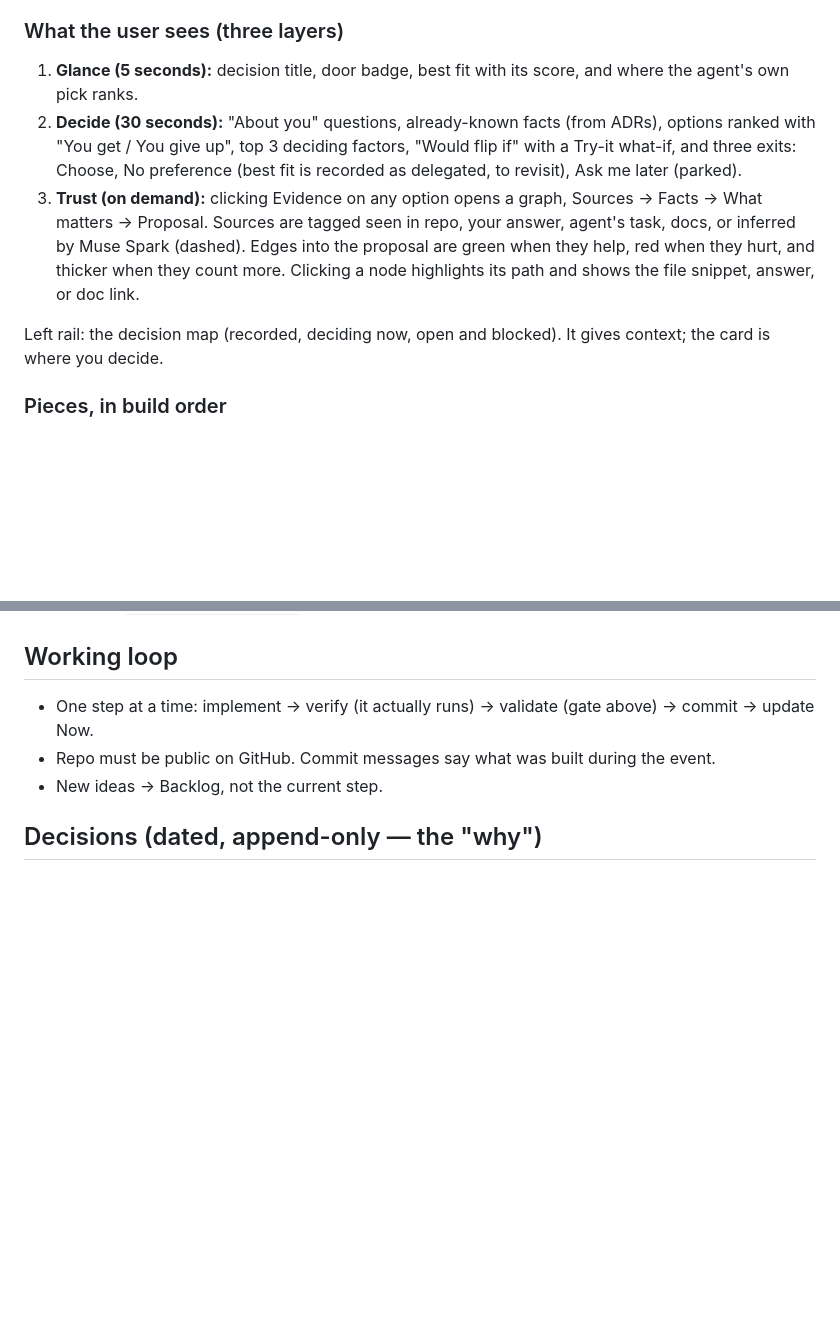
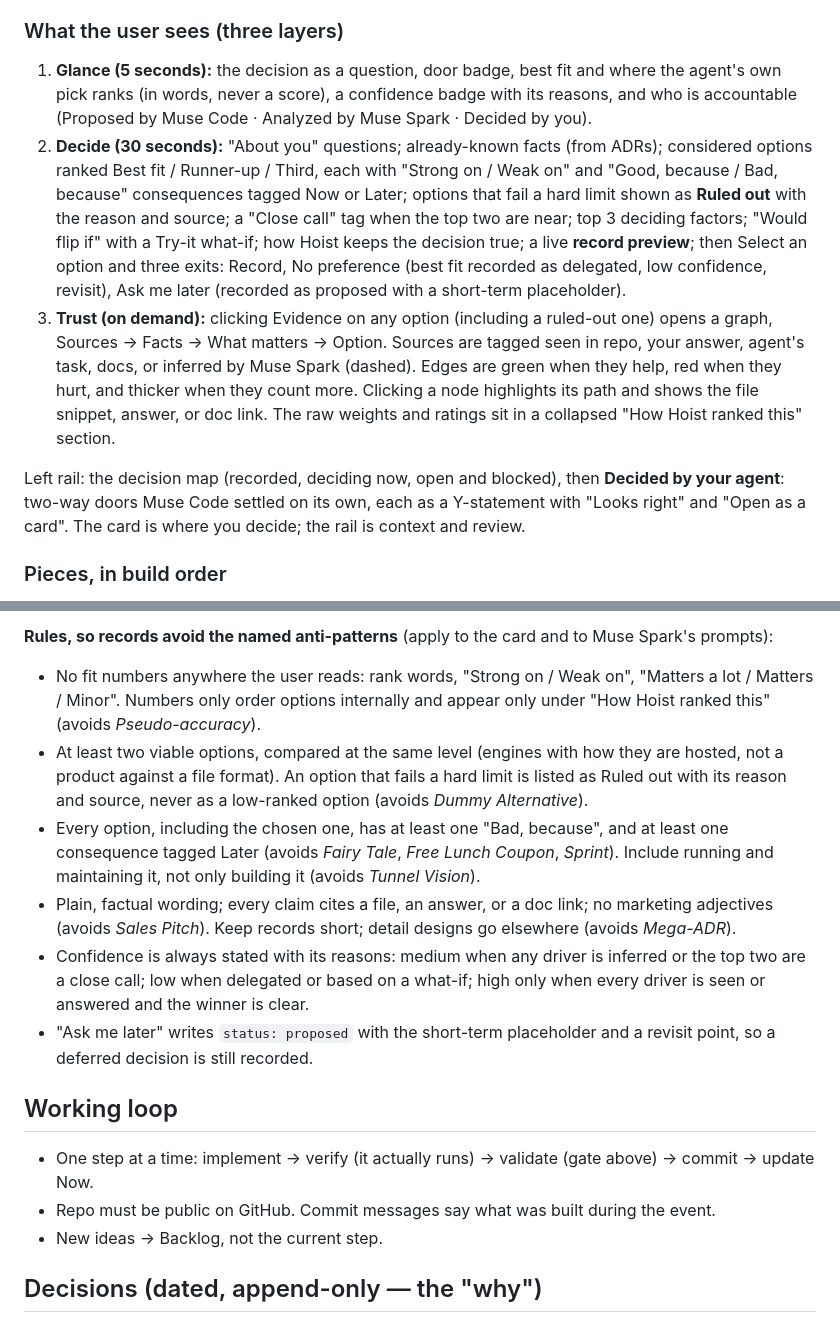
Before and after one commit to leadui/hoist-decisions, a Markdown page: taskmanager.md, 2 parts joined by grey strips. GitHub-like rendering; blank space fills up the shorter version.

```diff
--- a/taskmanager.md
+++ b/taskmanager.md
@@ -19,11 +19,11 @@ Agents ask questions you can't answer. Hoist turns them into decisions you under
 When a coding agent reaches a choice that is costly to undo (a one-way door), Hoist pauses it and opens a decision card: what's being decided, what it costs to undo, questions about you (not about the tech), each option's gains and costs, what decides it, and what would flip it. Every proposal can be traced back to its evidence. The choice is recorded as an ADR, and the record updates when plans change. Entry for the Meta Global AI Developer Hackathon, Indie developer track (judged on creativity, technical ambition, and whether it works), theme "Build for your world". Meta tools doing real work: Muse Spark (audit, questions, inferred facts, record prose) and Muse Code (the agent Hoist guards).
 
 ### What the user sees (three layers)
-1. **Glance (5 seconds):** decision title, door badge, best fit with its score, and where the agent's own pick ranks.
-2. **Decide (30 seconds):** "About you" questions, already-known facts (from ADRs), options ranked with "You get / You give up", top 3 deciding factors, "Would flip if" with a Try-it what-if, and three exits: Choose, No preference (best fit is recorded as delegated, to revisit), Ask me later (parked).
-3. **Trust (on demand):** clicking Evidence on any option opens a graph, Sources → Facts → What matters → Proposal. Sources are tagged seen in repo, your answer, agent's task, docs, or inferred by Muse Spark (dashed). Edges into the proposal are green when they help, red when they hurt, and thicker when they count more. Clicking a node highlights its path and shows the file snippet, answer, or doc link.
+1. **Glance (5 seconds):** the decision as a question, door badge, best fit and where the agent's own pick ranks (in words, never a score), a confidence badge with its reasons, and who is accountable (Proposed by Muse Code · Analyzed by Muse Spark · Decided by you).
+2. **Decide (30 seconds):** "About you" questions; already-known facts (from ADRs); considered options ranked Best fit / Runner-up / Third, each with "Strong on / Weak on" and "Good, because / Bad, because" consequences tagged Now or Later; options that fail a hard limit shown as **Ruled out** with the reason and source; a "Close call" tag when the top two are near; top 3 deciding factors; "Would flip if" with a Try-it what-if; how Hoist keeps the decision true; a live **record preview**; then Select an option and three exits: Record, No preference (best fit recorded as delegated, low confidence, revisit), Ask me later (recorded as proposed with a short-term placeholder).
+3. **Trust (on demand):** clicking Evidence on any option (including a ruled-out one) opens a graph, Sources → Facts → What matters → Option. Sources are tagged seen in repo, your answer, agent's task, docs, or inferred by Muse Spark (dashed). Edges are green when they help, red when they hurt, and thicker when they count more. Clicking a node highlights its path and shows the file snippet, answer, or doc link. The raw weights and ratings sit in a collapsed "How Hoist ranked this" section.
 
-Left rail: the decision map (recorded, deciding now, open and blocked). It gives context; the card is where you decide.
+Left rail: the decision map (recorded, deciding now, open and blocked), then **Decided by your agent**: two-way doors Muse Code settled on its own, each as a Y-statement with "Looks right" and "Open as a card". The card is where you decide; the rail is context and review.
 
 ### Pieces, in build order
 1. **Audit** (`hoist_audit.py`, done): Muse Spark reads a repo's manifests, CI and deploy config, infers its lasting decisions, tags each seen / inferred / unknown, and writes `docs/decisions/ADR-NNN-*.md` plus `graph.md` (Mermaid). To do: use catalog ids where a decision matches, and also write `docs/decisions/hoist.json`.
@@ -79,3 +118,10 @@ References: [Hoist Decision Card](https://claude.ai/artifact/8BNdWnry1pnz3mHF1sW
+**Rules, so records avoid the named anti-patterns** (apply to the card and to Muse Spark's prompts):
+- No fit numbers anywhere the user reads: rank words, "Strong on / Weak on", "Matters a lot / Matters / Minor". Numbers only order options internally and appear only under "How Hoist ranked this" (avoids *Pseudo-accuracy*).
+- At least two viable options, compared at the same level (engines with how they are hosted, not a product against a file format). An option that fails a hard limit is listed as Ruled out with its reason and source, never as a low-ranked option (avoids *Dummy Alternative*).
+- Every option, including the chosen one, has at least one "Bad, because", and at least one consequence tagged Later (avoids *Fairy Tale*, *Free Lunch Coupon*, *Sprint*). Include running and maintaining it, not only building it (avoids *Tunnel Vision*).
+- Plain, factual wording; every claim cites a file, an answer, or a doc link; no marketing adjectives (avoids *Sales Pitch*). Keep records short; detail designs go elsewhere (avoids *Mega-ADR*).
+- Confidence is always stated with its reasons: medium when any driver is inferred or the top two are a close call; low when delegated or based on a what-if; high only when every driver is seen or answered and the winner is clear.
+- "Ask me later" writes `status: proposed` with the short-term placeholder and a revisit point, so a deferred decision is still recorded.
 
 ## Working loop
 - One step at a time: implement → verify (it actually runs) → validate (gate above) → commit → update Now.
```
Also changed, not shown: other parts of taskmanager.md (+44 -1 lines).
